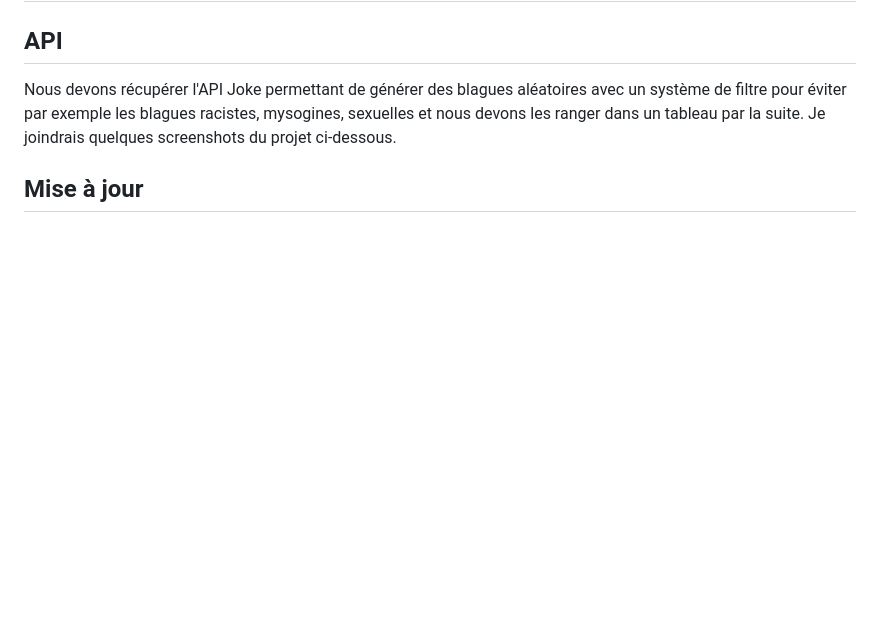
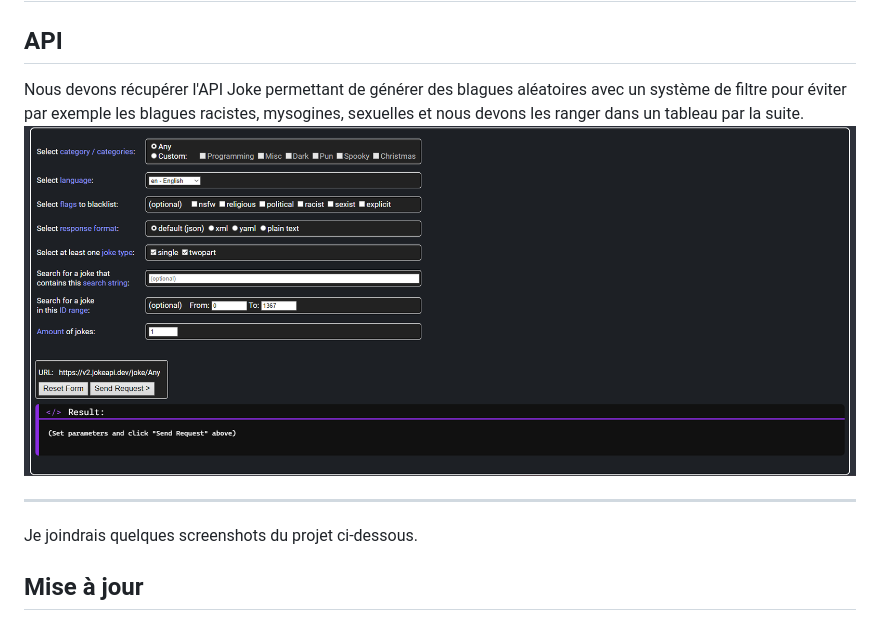
Before and after one commit to Ruuliooo/SUIRE_JULES_TP_B2_API_JOKE, a Markdown page: README.md, the part around the change printed below. GitHub-like rendering; pictures changed too: image.png (added); blank space fills up the shorter version.

```diff
--- a/README.md
+++ b/README.md
@@ -1,5 +1,12 @@
 # SUIRE_JULES_TP_B2_API_JOKE
 ## API
 Nous devons récupérer l'API Joke permettant de générer des blagues aléatoires avec un système de filtre pour éviter par exemple les blagues racistes, mysogines, sexuelles et nous devons les ranger dans un tableau par la suite.
+![](image.png)
+
+__________________________________________________________________________________
 Je joindrais quelques screenshots du projet ci-dessous.
+
+
+
+
 ## Mise à jour
```
Also changed, not shown: other parts of README.md (+1 -1 lines), 1 other file.
